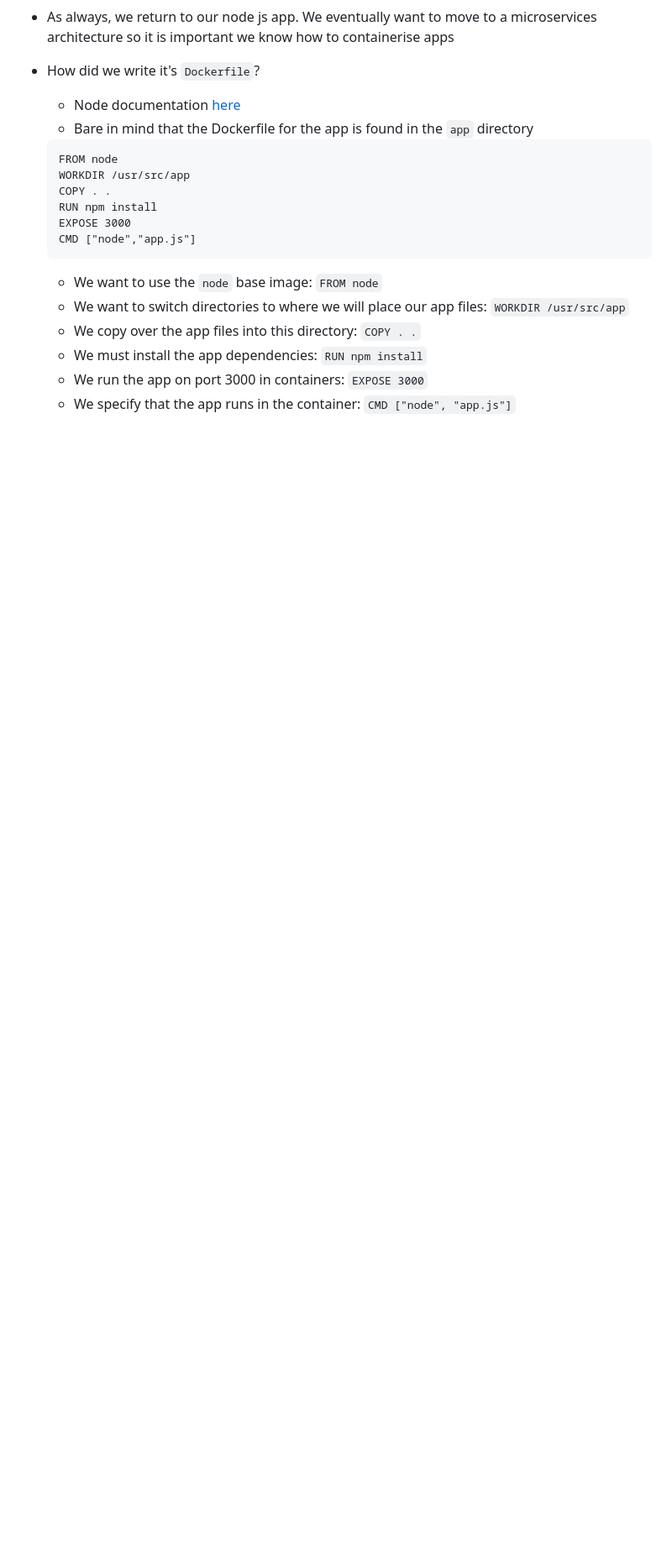
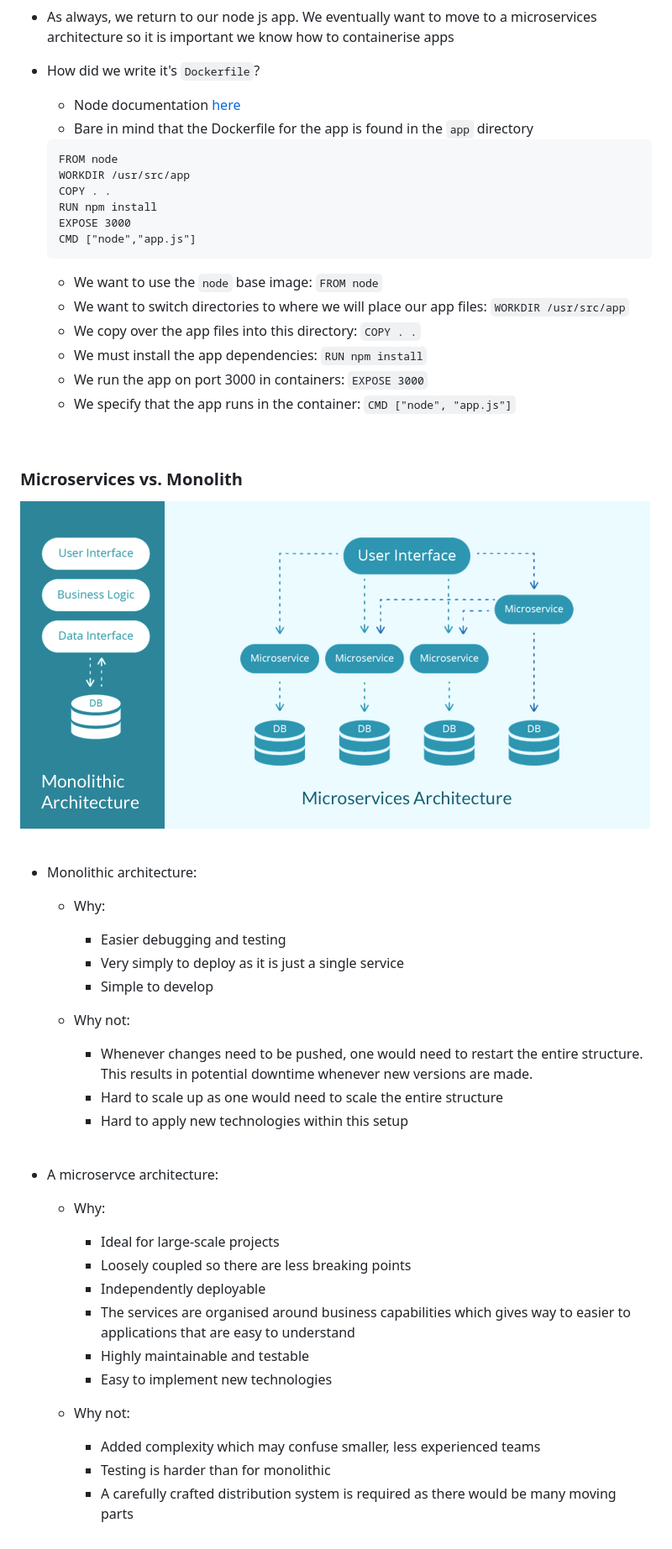
Before and after one commit to jaredsparta/Docker-1, a Markdown page: README.md, the part around the change. Shown: that part at 84% size. GitHub-like rendering; pictures changed too: images/monolithic-vs-microservices.png (added); blank space fills up the shorter version.

Commit message:
documentation on microservices and monoliths

```diff
--- a/README.md
+++ b/README.md
@@ -180,3 +180,37 @@
     - We must install the app dependencies: `RUN npm install`
     - We run the app on port 3000 in containers: `EXPOSE 3000`
     - We specify that the app runs in the container: `CMD ["node", "app.js"]`
+
+<br>
+
+### Microservices vs. Monolith
+![](images/monolithic-vs-microservices.png)
+
+<br>
+
+- Monolithic architecture:
+    - Why:
+        - Easier debugging and testing
+        - Very simply to deploy as it is just a single service
+        - Simple to develop
+
+    - Why not:
+        - Whenever changes need to be pushed, one would need to restart the entire structure. This results in potential downtime whenever new versions are made.
+        - Hard to scale up as one would need to scale the entire structure
+        - Hard to apply new technologies within this setup
+
+<br>
+
+- A microservce architecture:
+    - Why:
+        - Ideal for large-scale projects
+        - Loosely coupled so there are less breaking points
+        - Independently deployable
+        - The services are organised around business capabilities which gives way to easier to applications that are easy to understand
+        - Highly maintainable and testable
+        - Easy to implement new technologies
+
+    - Why not:
+        - Added complexity which may confuse smaller, less experienced teams
+        - Testing is harder than for monolithic
+        - A carefully crafted distribution system is required as there would be many moving parts
```
